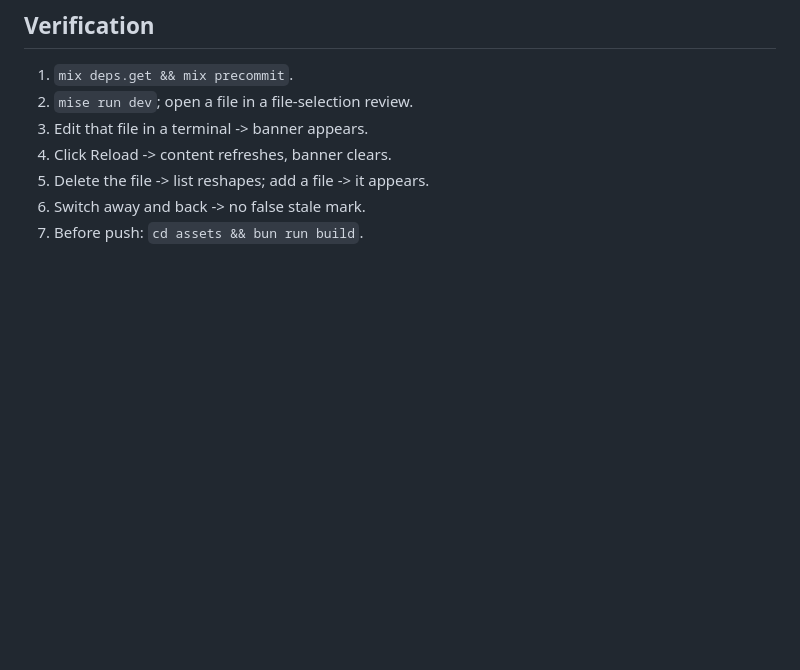
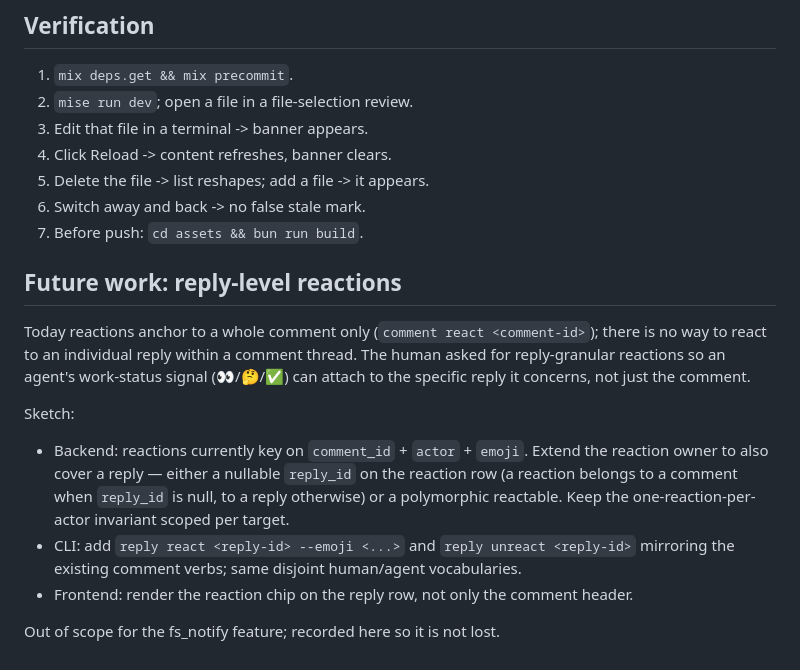
Before and after one commit to fahchen/suikou, a Markdown page: docs/fs_notify_reload_design.md, the part around the change. GitHub-like rendering; blank space fills up the shorter version.

Commit message:
docs: record reply-level reactions as future work
Land the plan for reply-granular reactions (backend reply_id/polymorphic
reactable, `reply react`/`reply unreact` CLI verbs, per-reply chip) so it
is not lost. Out of scope for fs_notify itself.

Co-Authored-By: Claude Opus 4.7 <noreply@anthropic.com>

```diff
--- a/docs/fs_notify_reload_design.md
+++ b/docs/fs_notify_reload_design.md
@@ -302,3 +302,23 @@ and re-wait. Only react when no such boundary is in force.
 5. Delete the file -> list reshapes; add a file -> it appears.
 6. Switch away and back -> no false stale mark.
 7. Before push: `cd assets && bun run build`.
+
+## Future work: reply-level reactions
+
+Today reactions anchor to a whole comment only (`comment react <comment-id>`);
+there is no way to react to an individual reply within a comment thread. The
+human asked for reply-granular reactions so an agent's work-status signal
+(👀/🤔/✅) can attach to the specific reply it concerns, not just the comment.
+
+Sketch:
+- Backend: reactions currently key on `comment_id` + `actor` + `emoji`. Extend
+  the reaction owner to also cover a reply — either a nullable `reply_id` on the
+  reaction row (a reaction belongs to a comment when `reply_id` is null, to a
+  reply otherwise) or a polymorphic reactable. Keep the one-reaction-per-actor
+  invariant scoped per target.
+- CLI: add `reply react <reply-id> --emoji <...>` and `reply unreact <reply-id>`
+  mirroring the existing comment verbs; same disjoint human/agent vocabularies.
+- Frontend: render the reaction chip on the reply row, not only the comment
+  header.
+
+Out of scope for the fs_notify feature; recorded here so it is not lost.
```
